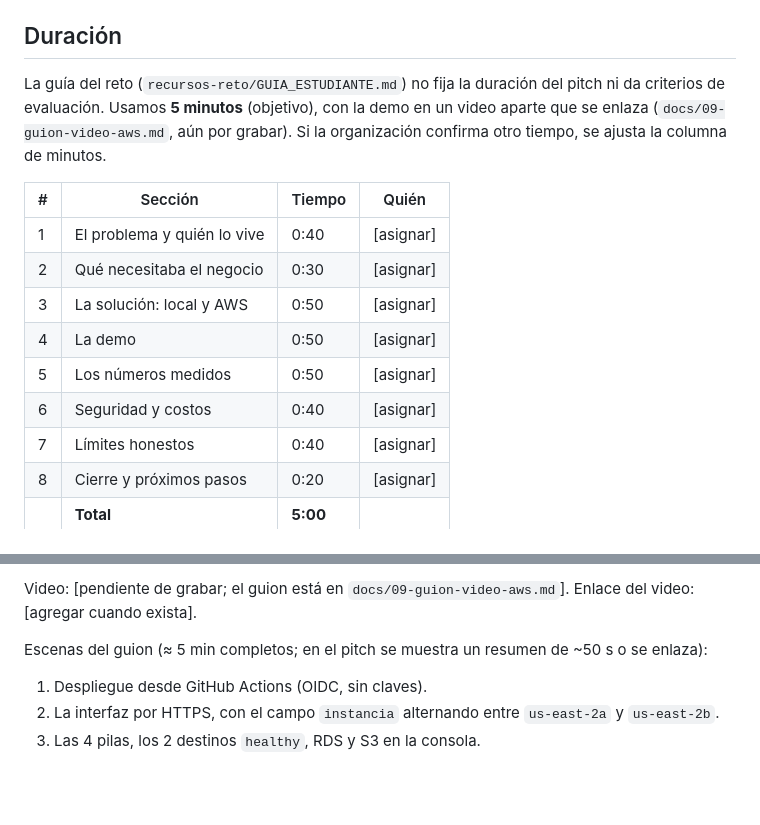
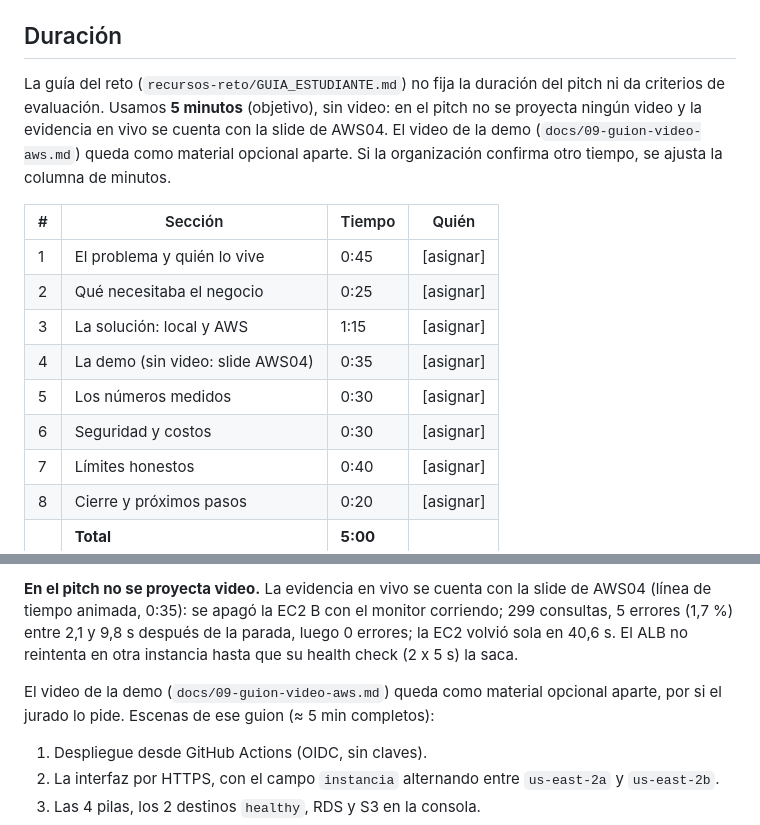
Before and after one commit to Cualquiera-INC/proyecto_hackaton_cualquiera_inc, a Markdown page: docs/06-pitch.md, 2 parts joined by grey strips. Drawn GitHub-style; blank space fills up the shorter version.

```diff
--- a/docs/06-pitch.md
+++ b/docs/06-pitch.md
@@ -6,16 +6,16 @@
 
 ## Duración
 
-La guía del reto (`recursos-reto/GUIA_ESTUDIANTE.md`) no fija la duración del pitch ni da criterios de evaluación. Usamos **5 minutos** (objetivo), con la demo en un video aparte que se enlaza (`docs/09-guion-video-aws.md`, aún por grabar). Si la organización confirma otro tiempo, se ajusta la columna de minutos.
+La guía del reto (`recursos-reto/GUIA_ESTUDIANTE.md`) no fija la duración del pitch ni da criterios de evaluación. Usamos **5 minutos** (objetivo), sin video: en el pitch no se proyecta ningún video y la evidencia en vivo se cuenta con la slide de AWS04. El video de la demo (`docs/09-guion-video-aws.md`) queda como material opcional aparte. Si la organización confirma otro tiempo, se ajusta la columna de minutos.
 
 | # | Sección | Tiempo | Quién |
 |---|---|---|---|
-| 1 | El problema y quién lo vive | 0:40 | [asignar] |
-| 2 | Qué necesitaba el negocio | 0:30 | [asignar] |
-| 3 | La solución: local y AWS | 0:50 | [asignar] |
-| 4 | La demo | 0:50 | [asignar] |
-| 5 | Los números medidos | 0:50 | [asignar] |
-| 6 | Seguridad y costos | 0:40 | [asignar] |
+| 1 | El problema y quién lo vive | 0:45 | [asignar] |
+| 2 | Qué necesitaba el negocio | 0:25 | [asignar] |
+| 3 | La solución: local y AWS | 1:15 | [asignar] |
+| 4 | La demo (sin video: slide AWS04) | 0:35 | [asignar] |
+| 5 | Los números medidos | 0:30 | [asignar] |
+| 6 | Seguridad y costos | 0:30 | [asignar] |
 | 7 | Límites honestos | 0:40 | [asignar] |
 | 8 | Cierre y próximos pasos | 0:20 | [asignar] |
 | | **Total** | **5:00** | |
@@ -60,7 +60,7 @@ Importante: en local, dos contenedores en un mismo computador dan **tolerancia a
 
-Video: [pendiente de grabar; el guion está en `docs/09-guion-video-aws.md`]. Enlace del video: [agregar cuando exista].
+**En el pitch no se proyecta video.** La evidencia en vivo se cuenta con la slide de AWS04 (línea de tiempo animada, 0:35): se apagó la EC2 B con el monitor corriendo; 299 consultas, 5 errores (1,7 %) entre 2,1 y 9,8 s después de la parada, luego 0 errores; la EC2 volvió sola en 40,6 s. El ALB no reintenta en otra instancia hasta que su health check (2 x 5 s) la saca.
 
-Escenas del guion (≈ 5 min completos; en el pitch se muestra un resumen de ~50 s o se enlaza):
+El video de la demo (`docs/09-guion-video-aws.md`) queda como material opcional aparte, por si el jurado lo pide. Escenas de ese guion (≈ 5 min completos):
 
 1. Despliegue desde GitHub Actions (OIDC, sin claves).
 2. La interfaz por HTTPS, con el campo `instancia` alternando entre `us-east-2a` y `us-east-2b`.
```
Also changed, not shown: other parts of docs/06-pitch.md (+6 -6 lines), presentacion/ESQUEMA.md (+9 -10 lines), presentacion/assets/logo-estudia-transparente.png (deleted), presentacion/assets/logo-estudia.png, 2 other files.
